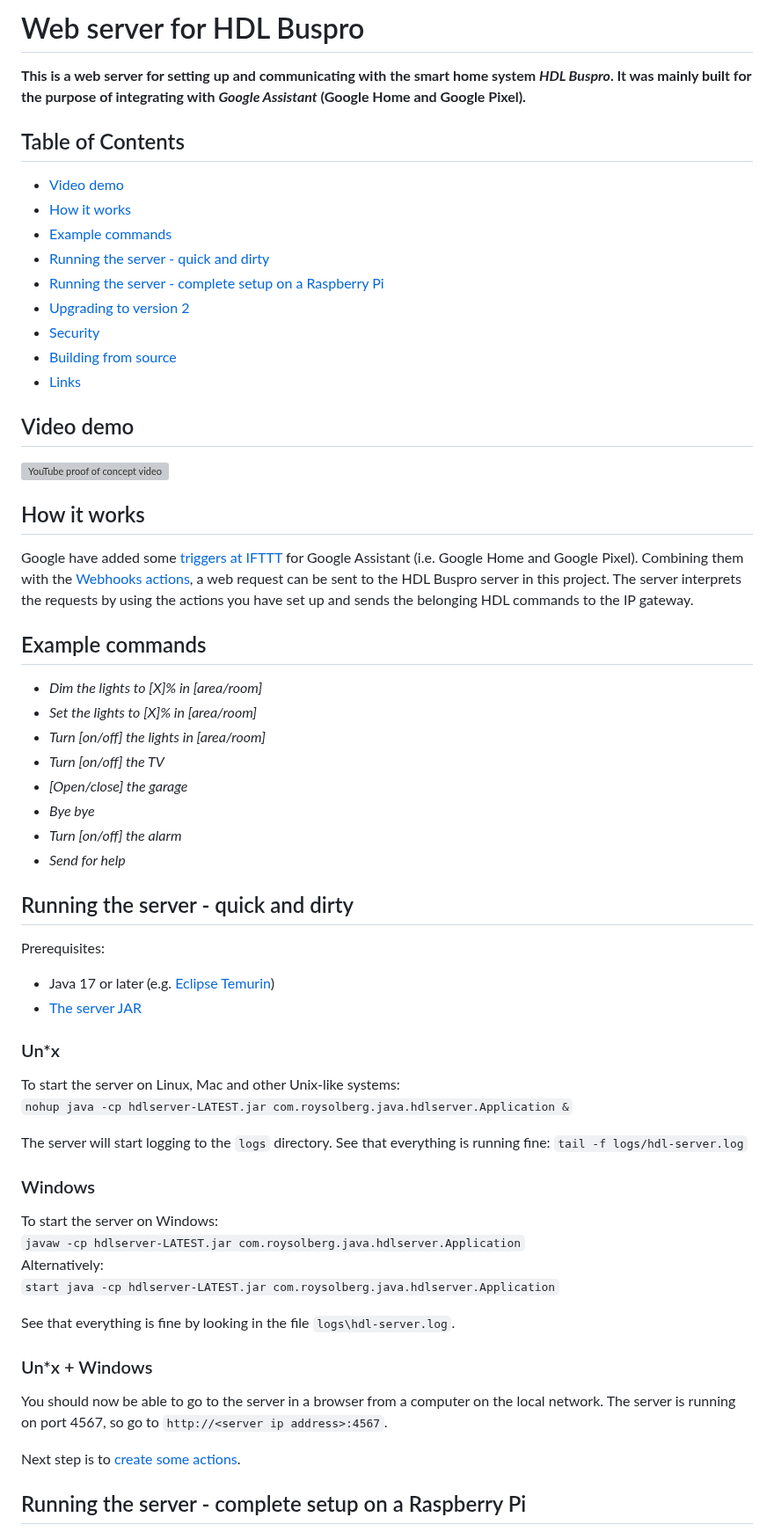
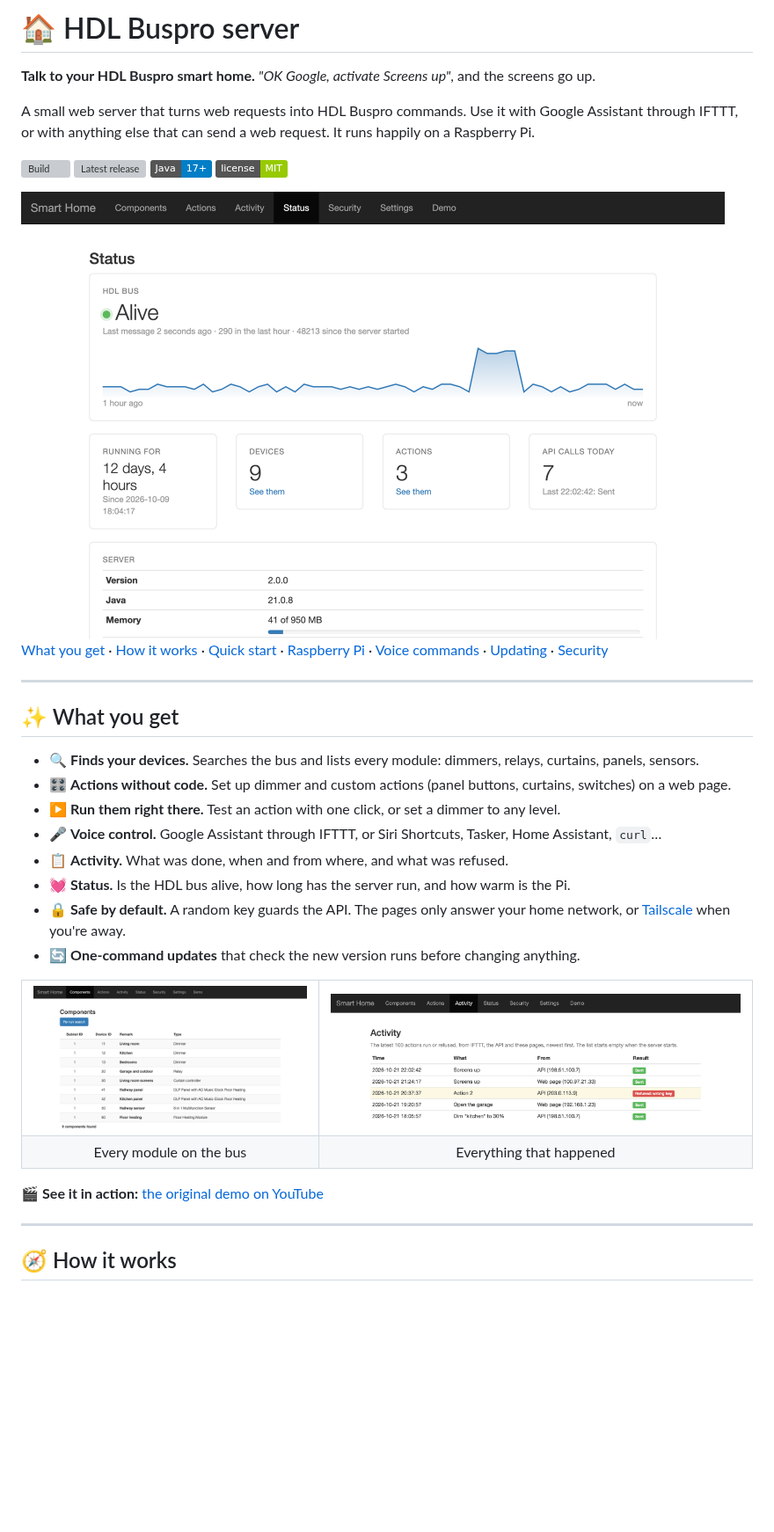
Before and after one commit to roys/java-hdl-webserver, a Markdown page: README.md, the part around one of its changes. Shown at 88% size. Rendered like a GitHub page; pictures changed too: misc/screenshots/activity.png (added), misc/screenshots/components.png (added), misc/screenshots/status.png (added); badges without logos; blank space fills up the shorter version; grey boxes are pictures that could not be loaded.

Commit message:
A shorter, friendlier README with screenshots, and the IFTTT steps as IFTTT works today: Activate scene, and Webhooks need Pro.

```diff
--- a/README.md
+++ b/README.md
@@ -1,61 +1,48 @@
-# Web server for HDL Buspro
-**This is a web server for setting up and communicating with the smart home system *HDL Buspro*. It was mainly built for
-the purpose of integrating with *Google Assistant* (Google Home and Google Pixel).**
+# 🏠 HDL Buspro server
 
-## Table of Contents
-- [Video demo](#video-demo)
-- [How it works](#how-it-works)
-- [Example commands](#example-commands)
-- [Running the server - quick and dirty](#running-the-server---quick-and-dirty)
-- [Running the server - complete setup on a Raspberry Pi](#running-the-server---complete-setup-on-a-raspberry-pi)
-- [Upgrading to version 2](#upgrading-to-version-2)
-- [Security](#security)
-- [Building from source](#building-from-source)
-- [Links](#links)
+**Talk to your HDL Buspro smart home.** *"OK Google, activate Screens up"*, and the screens go up.
 
-## Video demo
-[![YouTube proof of concept video](http://img.youtube.com/vi/P6BgsM8IiW8/0.jpg)](https://youtu.be/P6BgsM8IiW8)
+A small web server that turns web requests into HDL Buspro commands. Use it with Google Assistant through IFTTT, or with
+anything else that can send a web request. It runs happily on a Raspberry Pi.
 
-## How it works
-Google have added some [triggers at IFTTT](https://ifttt.com/google_assistant) for Google Assistant (i.e. Google Home
-and Google Pixel). Combining them with the [Webhooks actions](https://ifttt.com/maker_webhooks), a web request can be sent to the
-HDL Buspro server in this project. The server interprets the requests by using the actions you have set up and sends the
-belonging HDL commands to the IP gateway.
+[![Build](https://github.com/roys/java-hdl-webserver/actions/workflows/build.yml/badge.svg)](https://github.com/roys/java-hdl-webserver/actions/workflows/build.yml)
+[![Latest release](https://img.shields.io/github/v/release/roys/java-hdl-webserver)](https://github.com/roys/java-hdl-webserver/releases)
+![Java 17+](https://img.shields.io/badge/Java-17%2B-blue)
+[![MIT license](https://img.shields.io/badge/license-MIT-green)](LICENSE)
 
-## Example commands
- - *Dim the lights to [X]% in [area/room]*
- - *Set the lights to [X]% in [area/room]*
- - *Turn [on/off] the lights in [area/room]*
- - *Turn [on/off] the TV*
- - *[Open/close] the garage*
- - *Bye bye*
- - *Turn [on/off] the alarm*
- - *Send for help*
+<img src="misc/screenshots/status.png" alt="The Status page: the HDL bus is alive, with a graph of the last hour" width="800" />
 
-## Running the server - quick and dirty
-Prerequisites:
- - Java 17 or later (e.g. [Eclipse Temurin](https://adoptium.net/))
- - [The server JAR](https://github.com/roys/java-hdl-webserver/raw/master/releases/hdlserver-LATEST.jar)
+[What you get](#-what-you-get) · [How it works](#-how-it-works) · [Quick start](#-quick-start) ·
+[Raspberry Pi](#-set-it-up-on-a-raspberry-pi) · [Voice commands](#-voice-commands-with-ifttt) ·
+[Updating](#-updating) · [Security](#-security)
 
-### Un*x
-To start the server on Linux, Mac and other Unix-like systems:
-`nohup java -cp hdlserver-LATEST.jar com.roysolberg.java.hdlserver.Application &`
+---
 
-The server will start logging to the `logs` directory. See that everything is running fine:
-`tail -f logs/hdl-server.log`
+## ✨ What you get
 
-### Windows
-To start the server on Windows:
-`javaw -cp hdlserver-LATEST.jar com.roysolberg.java.hdlserver.Application`
-Alternatively:
-`start java -cp hdlserver-LATEST.jar com.roysolberg.java.hdlserver.Application`
+- 🔍 **Finds your devices.** Searches the bus and lists every module: dimmers, relays, curtains, panels, sensors.
+- 🎛️ **Actions without code.** Set up dimmer and custom actions (panel buttons, curtains, switches) on a web page.
+- ▶️ **Run them right there.** Test an action with one click, or set a dimmer to any level.
+- 🎤 **Voice control.** Google Assistant through IFTTT, or Siri Shortcuts, Tasker, Home Assistant, `curl`…
+- 📋 **Activity.** What was done, when and from where, and what was refused.
+- 💓 **Status.** Is the HDL bus alive, how long has the server run, and how warm is the Pi.
+- 🔒 **Safe by default.** A random key guards the API. The pages only answer your home network, or [Tailscale](https://tailscale.com/) when you're away.
+- 🔄 **One-command updates** that check the new version runs before changing anything.
 
-See that everything is fine by looking in the file `logs\hdl-server.log`.
+<table>
+  <tr>
+    <td><img src="misc/screenshots/components.png" alt="The Components page lists every module found on the bus" /></td>
+    <td><img src="misc/screenshots/activity.png" alt="The Activity page lists what was done, when and from where" /></td>
+  </tr>
+  <tr>
+    <td align="center">Every module on the bus</td>
+    <td align="center">Everything that happened</td>
+  </tr>
+</table>
 
-### Un*x + Windows
-You should now be able to go to the server in a browser from a computer on the local network. The server is running on port 4567, so go to `http://<server ip address>:4567`.
+🎬 **See it in action:** [the original demo on YouTube](https://youtu.be/P6BgsM8IiW8)
 
-Next step is to [create some actions](#part-2-adding-commands-actions).
+---
 
-## Running the server - complete setup on a Raspberry Pi
+## 🧭 How it works
 
```
Also changed, not shown: other parts of README.md (+191 -159 lines), misc/screenshots/actions-run.png (added).
